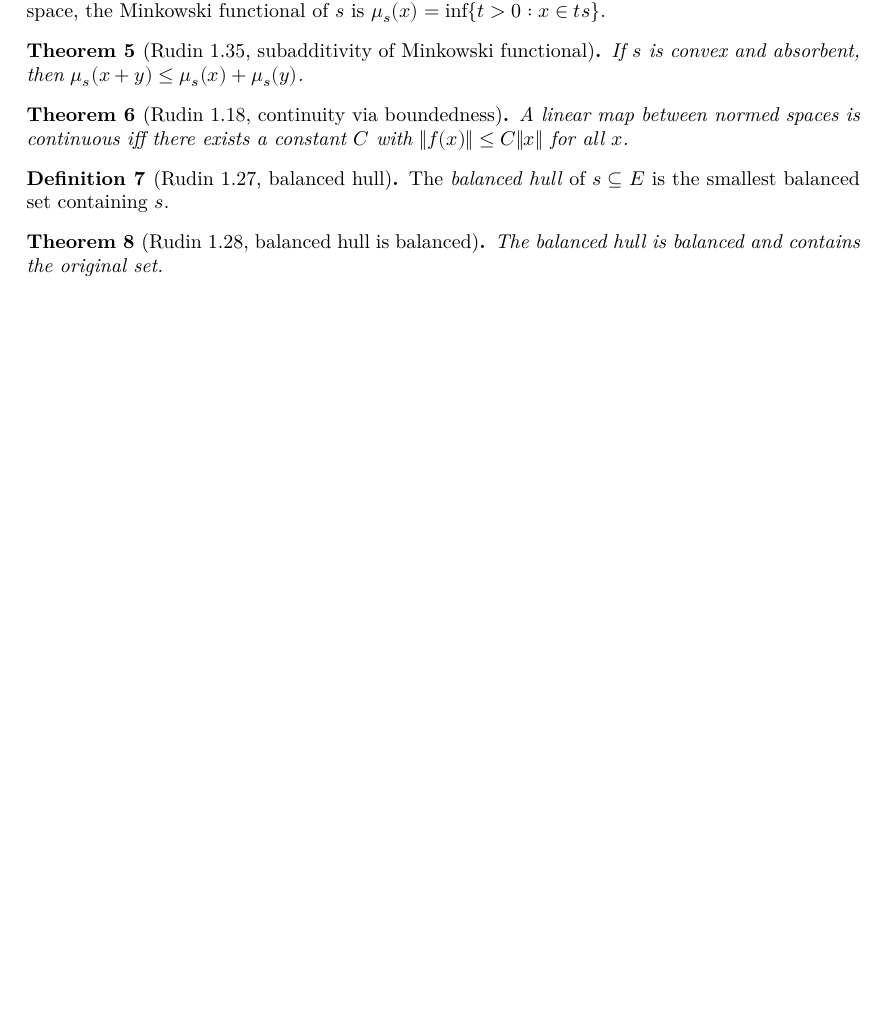
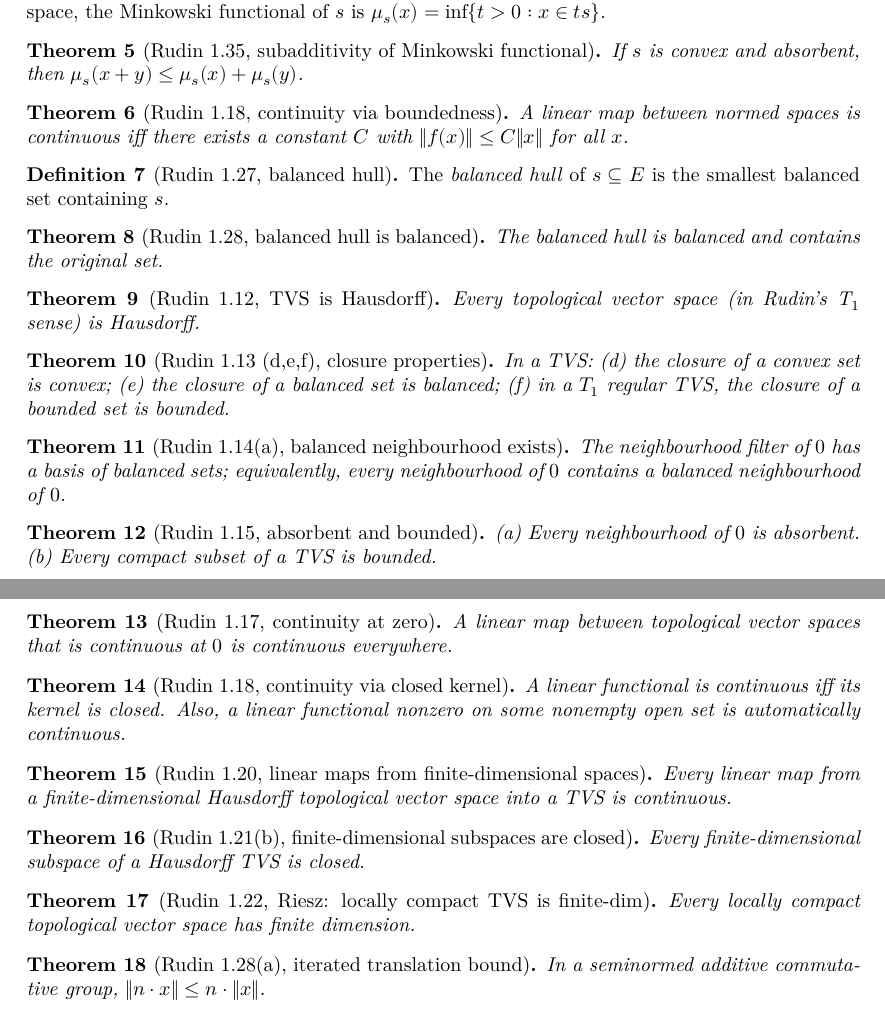
Before and after one commit to amazake13/rudin-lean, a LaTeX document (blueprint/src/print.tex, which reads blueprint/src/content.tex): part of page 2 of 14 before the commit and two parts of pages 2 and 3 of 15 after it, the two joined at a grey line, cut so that both start at the same text, the shorter picture padded with empty space. Compiled offline with XeLaTeX.

Commit message:
Update blueprint with Ch01 additions: 1.12, 1.13, 1.14, 1.15, 1.17, 1.18, 1.20, 1.21(b), 1.22, 1.28(a)
Co-Authored-By: Claude Opus 4.7 <noreply@anthropic.com>

```diff
--- a/blueprint/src/content.tex
+++ b/blueprint/src/content.tex
@@ -70,6 +70,86 @@
   \lean{Rudin.Ch01.balanced_hull_is_balanced, Rudin.Ch01.subset_balanced_hull}
   \leanok
   The balanced hull is balanced and contains the original set.
+\end{theorem}
+
+\begin{theorem}[Rudin 1.12, TVS is Hausdorff]
+  \label{thm:tvs-hausdorff}
+  \lean{Rudin.Ch01.t2_of_t1}
+  \leanok
+  Every topological vector space (in Rudin's T$_1$ sense) is Hausdorff.
+\end{theorem}
+
+\begin{theorem}[Rudin 1.13 (d,e,f), closure properties]
+  \label{thm:closure-properties}
+  \lean{Rudin.Ch01.convex_closure, Rudin.Ch01.balanced_closure, Rudin.Ch01.vonNBounded_closure}
+  \leanok
+  In a TVS: (d) the closure of a convex set is convex; (e) the closure of
+  a balanced set is balanced; (f) in a $T_1$ regular TVS, the closure of
+  a bounded set is bounded.
+\end{theorem}
+
+\begin{theorem}[Rudin 1.14(a), balanced neighbourhood exists]
+  \label{thm:balanced-nhd}
+  \lean{Rudin.Ch01.nhds_zero_has_basis_balanced, Rudin.Ch01.exists_balanced_nhds_subset}
+  \leanok
+  The neighbourhood filter of $0$ has a basis of balanced sets;
+  equivalently, every neighbourhood of $0$ contains a balanced
+  neighbourhood of $0$.
+\end{theorem}
+
+\begin{theorem}[Rudin 1.15, absorbent and bounded]
+  \label{thm:absorbent-compact-bounded}
+  \lean{Rudin.Ch01.absorbent_nhds_zero', Rudin.Ch01.isVonNBounded_of_isCompact}
+  \leanok
+  (a) Every neighbourhood of $0$ is absorbent. (b) Every compact subset
+  of a TVS is bounded.
+\end{theorem}
+
+\begin{theorem}[Rudin 1.17, continuity at zero]
+  \label{thm:linear-cont-at-zero}
+  \lean{Rudin.Ch01.continuous_of_linear_continuousAt_zero}
+  \leanok
+  A linear map between topological vector spaces that is continuous at
+  $0$ is continuous everywhere.
+\end{theorem}
+
+\begin{theorem}[Rudin 1.18, continuity via closed kernel]
+  \label{thm:linear-cont-iff-closed-ker}
+  \lean{Rudin.Ch01.linearFunctional_continuous_iff_ker_isClosed, Rudin.Ch01.linearFunctional_continuous_of_nonzero_on_open}
+  \leanok
+  A linear functional is continuous iff its kernel is closed. Also, a
+  linear functional nonzero on some nonempty open set is automatically
+  continuous.
+\end{theorem}
+
+\begin{theorem}[Rudin 1.20, linear maps from finite-dimensional spaces]
+  \label{thm:fd-linear-continuous}
+  \lean{Rudin.Ch01.linear_from_finiteDimensional_continuous}
+  \leanok
+  Every linear map from a finite-dimensional Hausdorff topological
+  vector space into a TVS is continuous.
+\end{theorem}
+
+\begin{theorem}[Rudin 1.21(b), finite-dimensional subspaces are closed]
+  \label{thm:fd-subspace-closed}
+  \lean{Rudin.Ch01.finiteDimensional_subspace_isClosed}
+  \leanok
+  Every finite-dimensional subspace of a Hausdorff TVS is closed.
+\end{theorem}
+
+\begin{theorem}[Rudin 1.22, Riesz: locally compact TVS is finite-dim]
+  \label{thm:riesz-locallycompact}
+  \lean{Rudin.Ch01.finiteDimensional_of_locallyCompactSpace, Rudin.Ch01.finiteDimensional_of_totallyBounded_nhds_zero}
+  \leanok
+  Every locally compact topological vector space has finite dimension.
+\end{theorem}
+
+\begin{theorem}[Rudin 1.28(a), iterated translation bound]
+  \label{thm:nsmul-norm}
+  \lean{Rudin.Ch01.norm_nsmul_le_nat}
+  \leanok
+  In a seminormed additive commutative group,
+  $\|n \cdot x\| \le n \cdot \|x\|$.
 \end{theorem}
 
 \chapter{Completeness}
```
